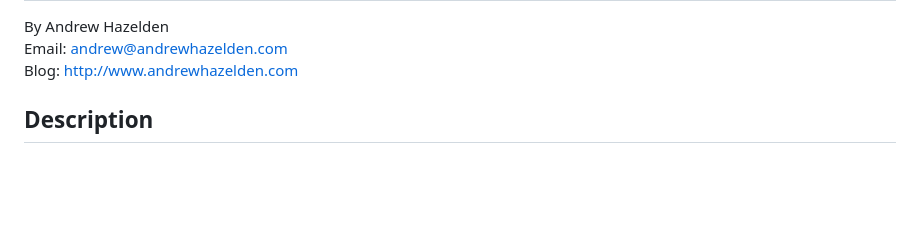
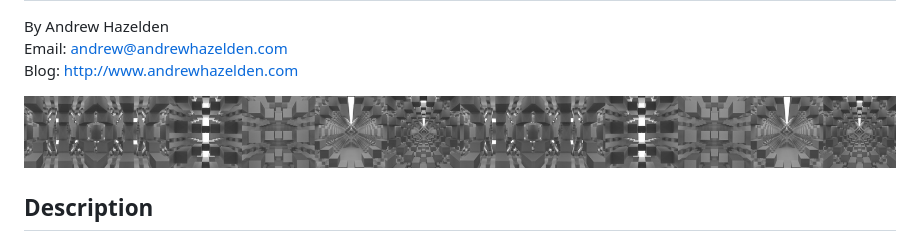
Before and after one commit to AndrewHazelden/Maxwell-Render-Toolbox, a Markdown page: MaxwellRenderToolbox/docs/mxi2gearvrcube.md, the part around one of its changes. GitHub-like rendering; pictures changed too: MaxwellRenderToolbox/docs/images/cubex_gearvr_stereo.jpg (added); blank space fills up the shorter version.

```diff
--- a/MaxwellRenderToolbox/docs/mxi2gearvrcube.md
+++ b/MaxwellRenderToolbox/docs/mxi2gearvrcube.md
@@ -4,6 +4,8 @@
 By Andrew Hazelden
 Email: [andrew@andrewhazelden.com](mailto:andrew@andrewhazelden.com)
 Blog: [http://www.andrewhazelden.com](http://www.andrewhazelden.com)
+
+![GearVR Cubic Panorama](images/cubex_gearvr_stereo.jpg)
 
 ## Description ##
 The `mxi2gearvrcube.py` script will convert a set of Maxwell .mxi based LatLong Stereo panoramas into a Gear VR stereo cubemap style horizontal strip panorama. The script uses PyMaxwell, Panotools, and Imagemagick to do the panoramic conversions.
```
Also changed, not shown: other parts of MaxwellRenderToolbox/docs/mxi2gearvrcube.md (+1 -1 lines), MaxwellRenderToolbox/docs/mxi2anaglyph.md (added, +25 -0 lines), MaxwellRenderToolbox/docs/mxi2photosphere.md (+1 -1 lines), MaxwellRenderToolbox/docs/readme.md (+2 -1 lines), MaxwellRenderToolbox/docs/images/cubex_anaglyph.png (added), MaxwellRenderToolbox/docs/images/mxi2anaglyph_pymaxwell.png (added), 1 other file.
